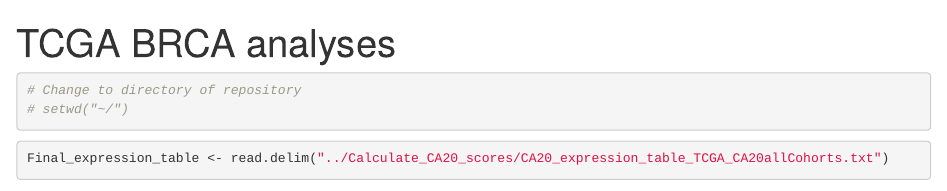
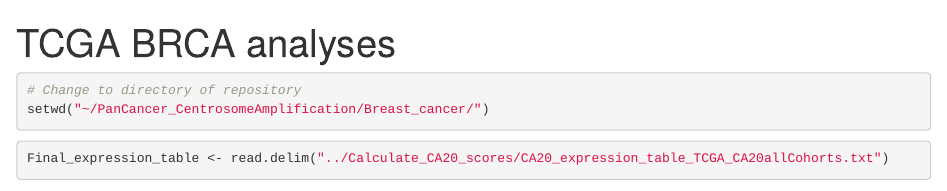
Before and after one commit to bernardo-de-almeida/PanCancer_CentrosomeAmplification, an R Markdown document (Breast_cancer/TCGA_BRCA_analyses.Rmd): the page in a window 1100 px wide, from its top. Rendered offline with R 4.5, knitr and Pandoc, with nearby package versions; some code elsewhere in the file could not run offline; common packages that the code uses without loading them are loaded.

Commit message:
Update TCGA_BRCA_analyses.Rmd
change work dir

````diff
--- a/Breast_cancer/TCGA_BRCA_analyses.Rmd
+++ b/Breast_cancer/TCGA_BRCA_analyses.Rmd
@@ -10,7 +10,7 @@ knitr::opts_chunk$set(echo = TRUE)
 ```{r set working directory}
 
 # Change to directory of repository
-# setwd("~/")
+setwd("~/PanCancer_CentrosomeAmplification/Breast_cancer/")
 
 ```
 
````
